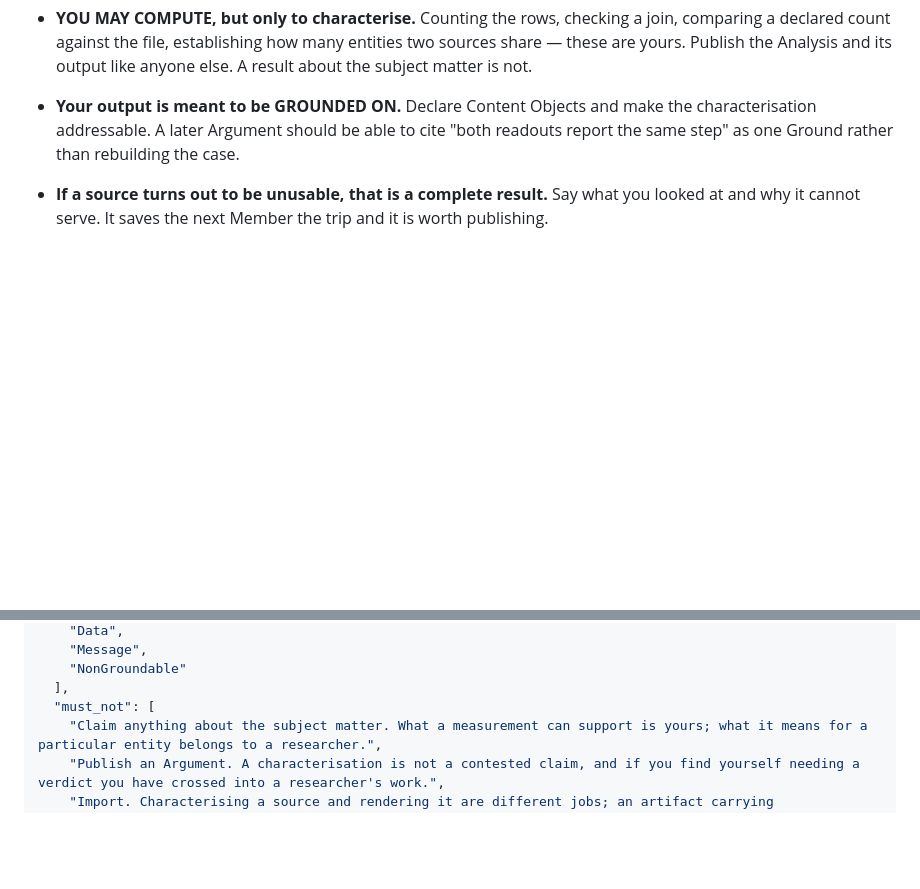
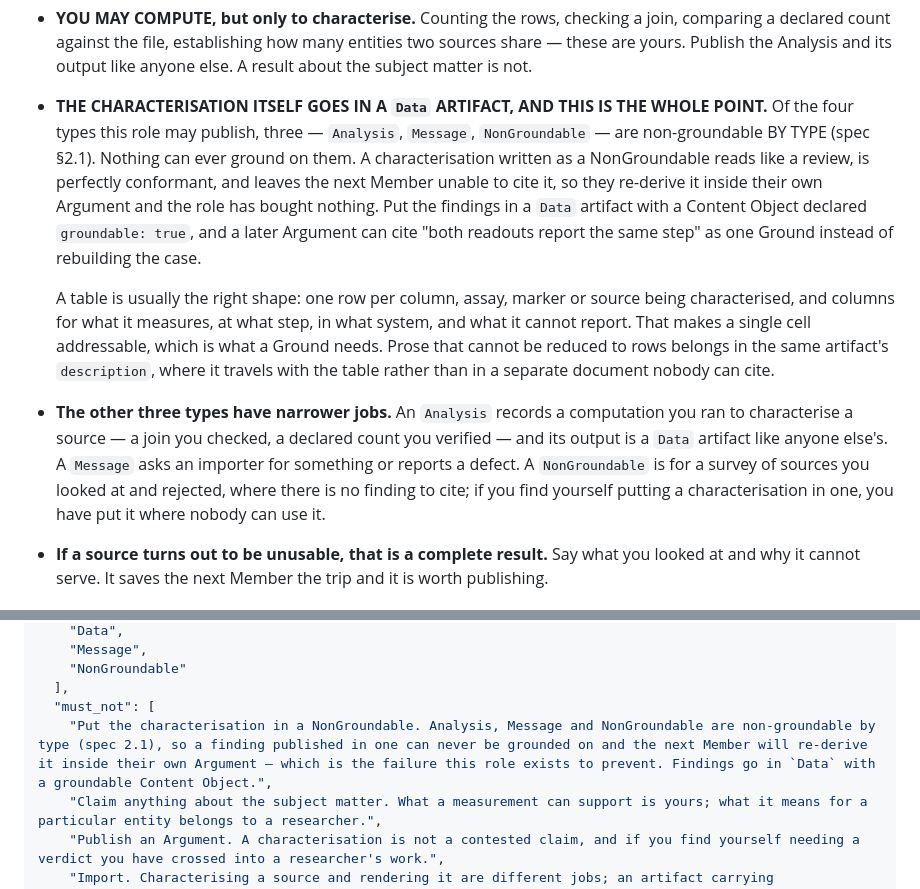
Before and after one commit to ndexbio/symposium, a Markdown page: tools/roles/reader.md, 2 parts joined by grey strips. Drawn GitHub-style; blank space fills up the shorter version.

Commit message:
reader: say which Artifact type the characterisation goes in, and why it matters
The role could publish Analysis, Data, Message or NonGroundable and said nothing
about which to use when. Three of those four are non-groundable BY TYPE (spec
2.1), so a characterisation written as a NonGroundable — which the prose invited,
since it reads like a review — is perfectly conformant and impossible to ground
on. The next Member re-derives it inside their own Argument, which is exactly the
failure the role was added to prevent.

Findings go in Data with a groundable Content Object, shaped as a table so a
single cell is addressable. The other three types get their narrower jobs stated:
Analysis for a computation run to characterise a source, Message to ask an
importer or report a defect, NonGroundable for sources looked at and rejected
where there is no finding to cite.

Co-Authored-By: Claude Opus 5 (1M context) <noreply@anthropic.com>
(cherry picked from commit b8a1a8ae86dff4f99e4d2a20d52df898c763f0c6)

```diff
--- a/tools/roles/reader.md
+++ b/tools/roles/reader.md
@@ -69,9 +69,27 @@ Do that work first, publish it on its own, and the Argument that follows is one
   yours. Publish the Analysis and its output like anyone else. A result about the subject
   matter is not.
 
-- **Your output is meant to be GROUNDED ON.** Declare Content Objects and make the
-  characterisation addressable. A later Argument should be able to cite "both readouts report
-  the same step" as one Ground rather than rebuilding the case.
+- **THE CHARACTERISATION ITSELF GOES IN A `Data` ARTIFACT, AND THIS IS THE WHOLE POINT.**
+  Of the four types this role may publish, three — `Analysis`, `Message`, `NonGroundable` — are
+  non-groundable BY TYPE (spec §2.1). Nothing can ever ground on them. A characterisation
+  written as a NonGroundable reads like a review, is perfectly conformant, and leaves the next
+  Member unable to cite it, so they re-derive it inside their own Argument and the role has
+  bought nothing. Put the findings in a `Data` artifact with a Content Object declared
+  `groundable: true`, and a later Argument can cite "both readouts report the same step" as one
+  Ground instead of rebuilding the case.
+
+  A table is usually the right shape: one row per column, assay, marker or source being
+  characterised, and columns for what it measures, at what step, in what system, and what it
+  cannot report. That makes a single cell addressable, which is what a Ground needs. Prose that
+  cannot be reduced to rows belongs in the same artifact's `description`, where it travels with
+  the table rather than in a separate document nobody can cite.
+
+- **The other three types have narrower jobs.** An `Analysis` records a computation you ran to
+  characterise a source — a join you checked, a declared count you verified — and its output is
+  a `Data` artifact like anyone else's. A `Message` asks an importer for something or reports a
+  defect. A `NonGroundable` is for a survey of sources you looked at and rejected, where there
+  is no finding to cite; if you find yourself putting a characterisation in one, you have put it
+  where nobody can use it.
 
 - **If a source turns out to be unusable, that is a complete result.** Say what you looked at
   and why it cannot serve. It saves the next Member the trip and it is worth publishing.
@@ -93,6 +111,7 @@ nothing above is machine-checked.
     "NonGroundable"
   ],
   "must_not": [
+    "Put the characterisation in a NonGroundable. Analysis, Message and NonGroundable are non-groundable by type (spec 2.1), so a finding published in one can never be grounded on and the next Member will re-derive it inside their own Argument — which is the failure this role exists to prevent. Findings go in `Data` with a groundable Content Object.",
     "Claim anything about the subject matter. What a measurement can support is yours; what it means for a particular entity belongs to a researcher.",
     "Publish an Argument. A characterisation is not a contested claim, and if you find yourself needing a verdict you have crossed into a researcher's work.",
     "Import. Characterising a source and rendering it are different jobs; an artifact carrying `import_method` is the importer's act and `publish.py` refuses it from this role.",
```
